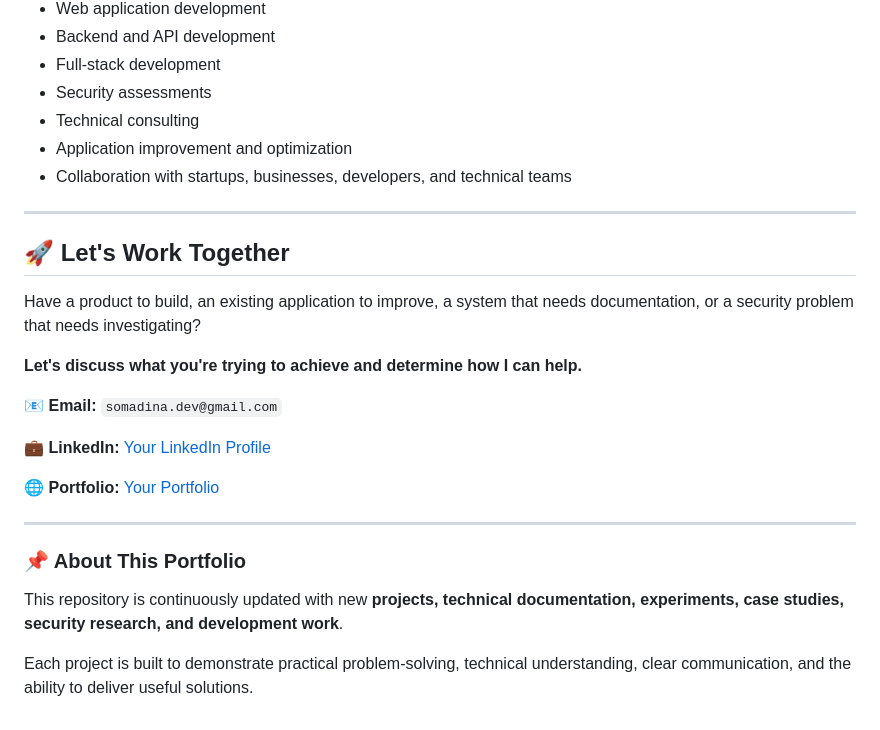
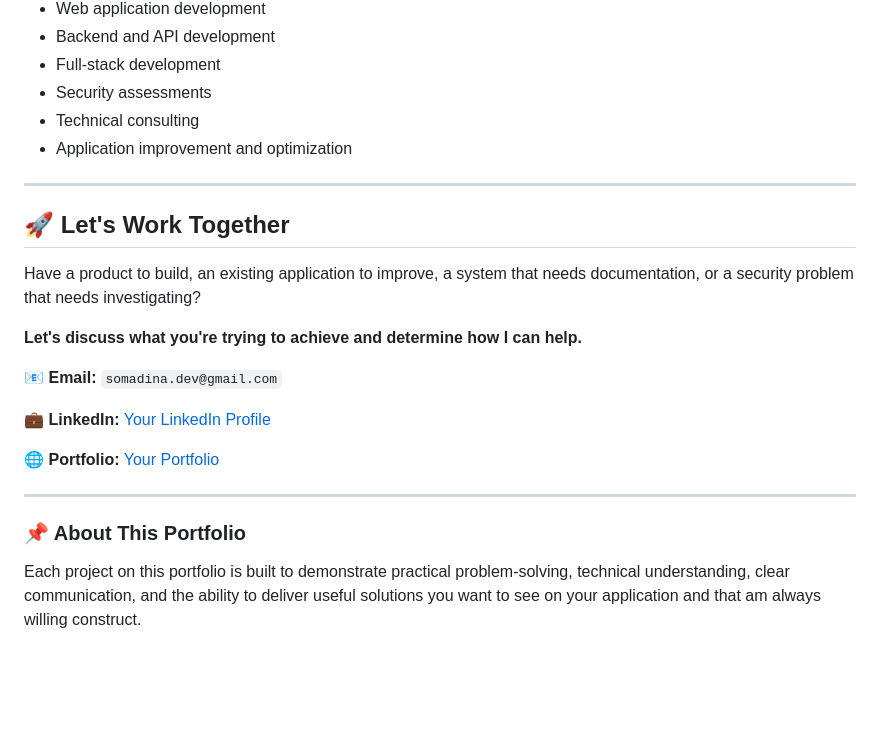
Before and after one commit to Good-Soma/Good-Soma, a Markdown page: README.md, the part around one of its changes. Drawn GitHub-style; blank space fills up the shorter version.

```diff
--- a/README.md
+++ b/README.md
@@ -162,7 +156,6 @@ This area contains my.technical writing samples, development work, UI/UX case st
 - Security assessments
 - Technical consulting
 - Application improvement and optimization
-- Collaboration with startups, businesses, developers, and technical teams
 
 ---
 
@@ -182,6 +175,4 @@ Have a product to build, an existing application to improve, a system that needs
 
 ### 📌 About This Portfolio
 
-This repository is continuously updated with new **projects, technical documentation, experiments, case studies, security research, and development work**.
-
-Each project is built to demonstrate practical problem-solving, technical understanding, clear communication, and the ability to deliver useful solutions.
+Each project on this portfolio is built to demonstrate practical problem-solving, technical understanding, clear communication, and the ability to deliver useful solutions you want to see on your application and that am always willing construct.
```
Also changed, not shown: other parts of README.md (+10 -16 lines).
